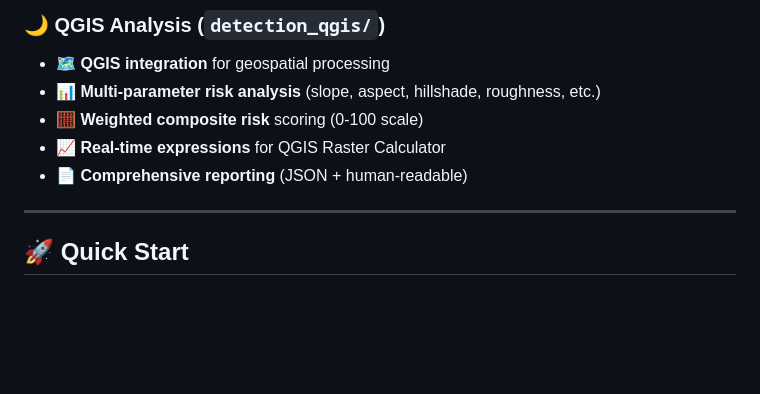
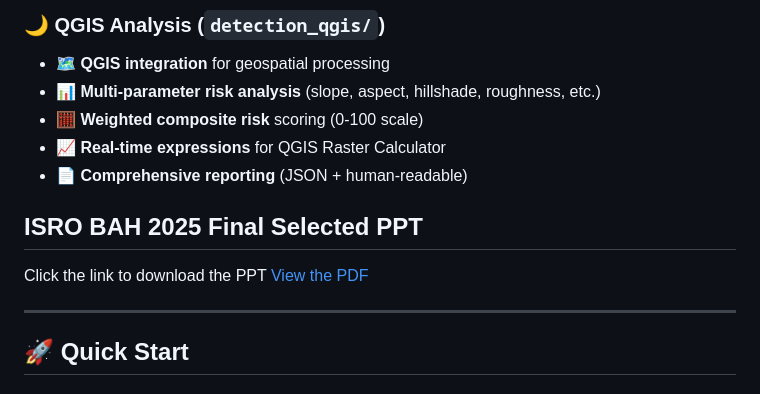
Before and after one commit to bhuwanb23/lunalens, a Markdown page: README.md, the part around the change. Drawn GitHub-style; blank space fills up the shorter version.

```diff
--- a/README.md
+++ b/README.md
@@ -82,6 +82,10 @@ LunaLens is a **comprehensive lunar analysis platform** that integrates advanced
 - 📄 **Comprehensive reporting** (JSON + human-readable)
 
 </div>
+
+## ISRO BAH 2025 Final Selected PPT
+Click the link to download the PPT
+[View the PDF](./Bharatiya%20Antariksh%20Hackathon%202025%20Idea%20Submission.pdf)
 
 ---
 
```
